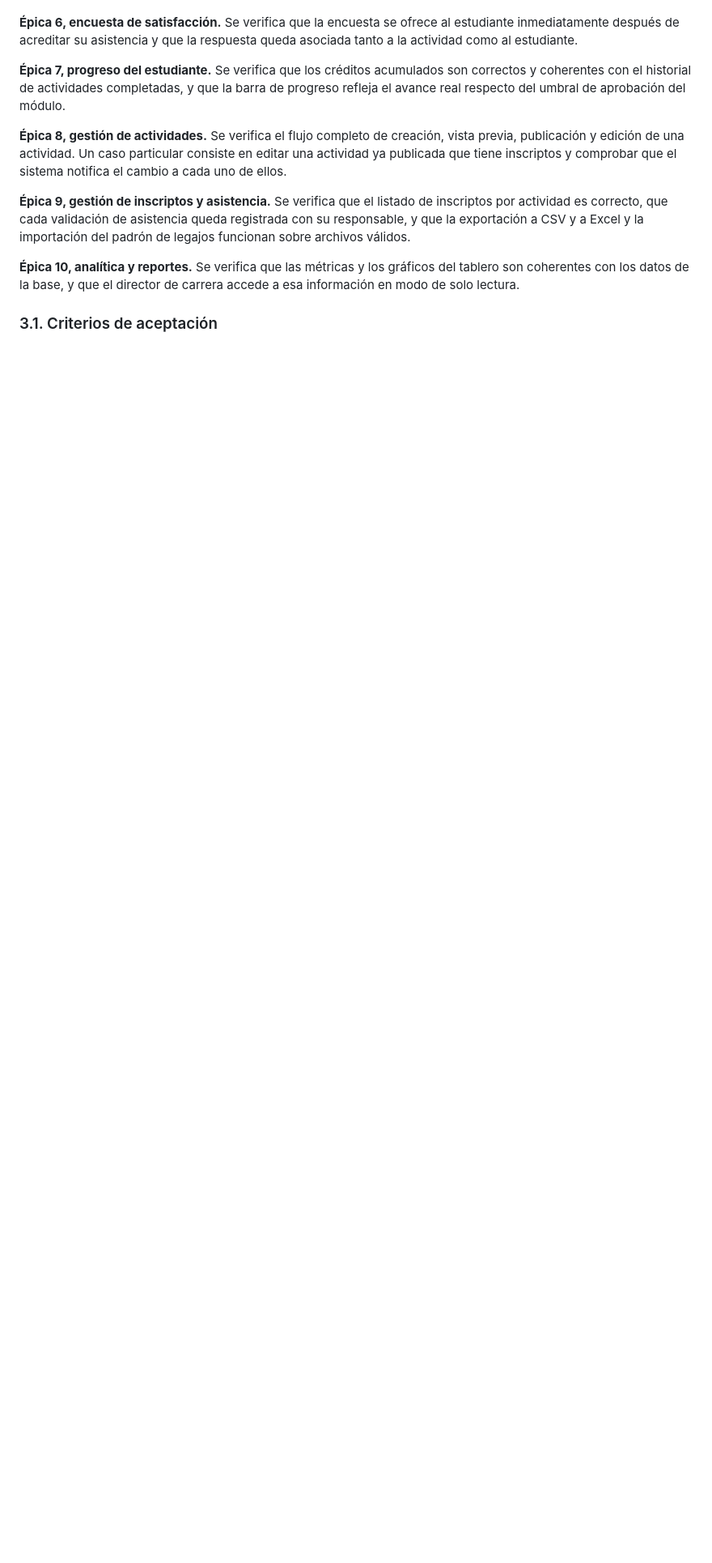
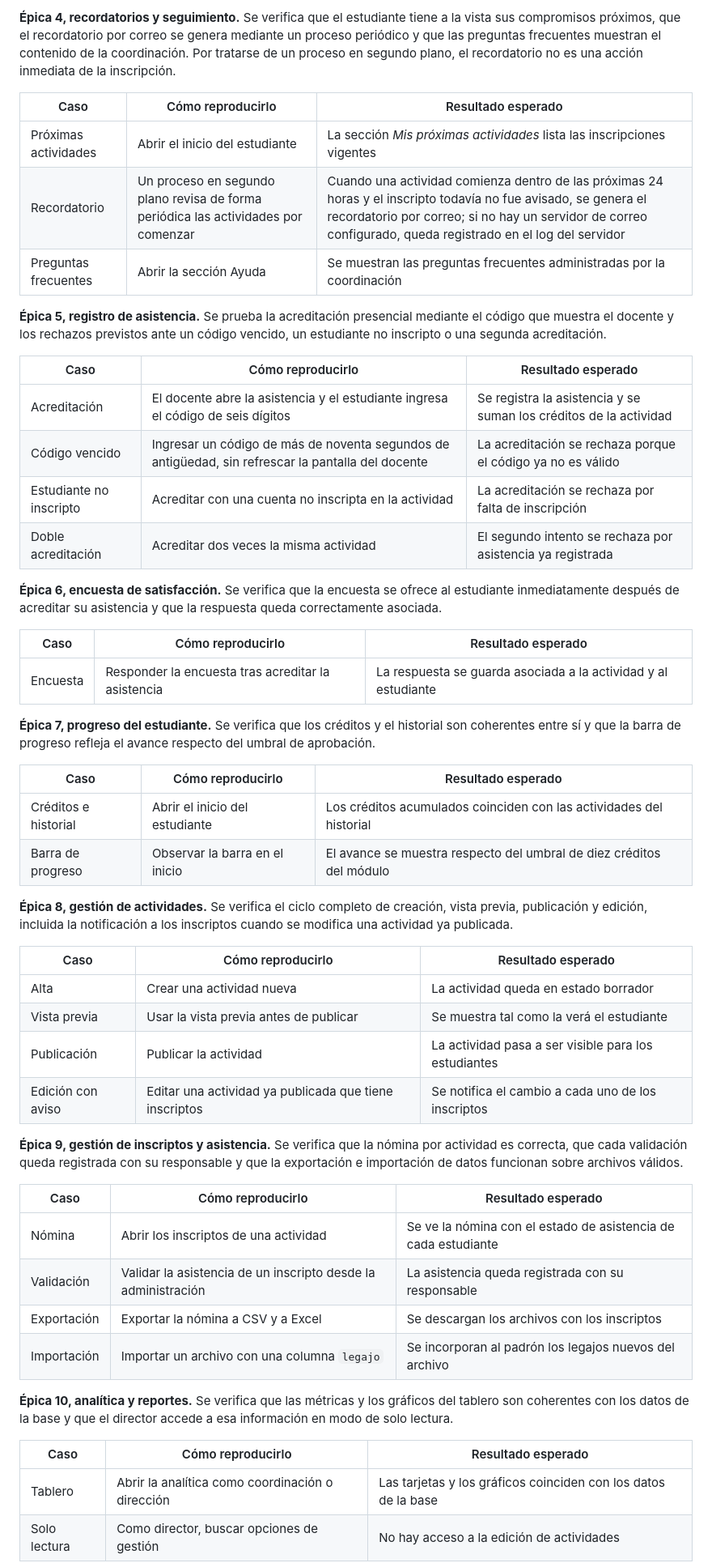
Before and after one commit to korentomas/habitar-cpu-mvp, a Markdown page: docs/Instrucciones_Demo_y_QC.md, the part around one of its changes. Shown at 81% size. GitHub-like rendering; blank space fills up the shorter version.

```diff
--- a/docs/Instrucciones_Demo_y_QC.md
+++ b/docs/Instrucciones_Demo_y_QC.md
@@ -134,25 +151,70 @@ acreditación sobre la misma actividad es bloqueado por el sistema.
+**Épica 4, recordatorios y seguimiento.** Se verifica que el estudiante tiene a la vista sus
+compromisos próximos, que el recordatorio por correo se genera mediante un proceso periódico
+y que las preguntas frecuentes muestran el contenido de la coordinación. Por tratarse de un
+proceso en segundo plano, el recordatorio no es una acción inmediata de la inscripción.
+
+| Caso | Cómo reproducirlo | Resultado esperado |
+|---|---|---|
+| Próximas actividades | Abrir el inicio del estudiante | La sección *Mis próximas actividades* lista las inscripciones vigentes |
+| Recordatorio | Un proceso en segundo plano revisa de forma periódica las actividades por comenzar | Cuando una actividad comienza dentro de las próximas 24 horas y el inscripto todavía no fue avisado, se genera el recordatorio por correo; si no hay un servidor de correo configurado, queda registrado en el log del servidor |
+| Preguntas frecuentes | Abrir la sección Ayuda | Se muestran las preguntas frecuentes administradas por la coordinación |
+
+**Épica 5, registro de asistencia.** Se prueba la acreditación presencial mediante el código
+que muestra el docente y los rechazos previstos ante un código vencido, un estudiante no
+inscripto o una segunda acreditación.
+
+| Caso | Cómo reproducirlo | Resultado esperado |
+|---|---|---|
+| Acreditación | El docente abre la asistencia y el estudiante ingresa el código de seis dígitos | Se registra la asistencia y se suman los créditos de la actividad |
+| Código vencido | Ingresar un código de más de noventa segundos de antigüedad, sin refrescar la pantalla del docente | La acreditación se rechaza porque el código ya no es válido |
+| Estudiante no inscripto | Acreditar con una cuenta no inscripta en la actividad | La acreditación se rechaza por falta de inscripción |
+| Doble acreditación | Acreditar dos veces la misma actividad | El segundo intento se rechaza por asistencia ya registrada |
 
 **Épica 6, encuesta de satisfacción.** Se verifica que la encuesta se ofrece al estudiante
-inmediatamente después de acreditar su asistencia y que la respuesta queda asociada tanto a
-la actividad como al estudiante.
+inmediatamente después de acreditar su asistencia y que la respuesta queda correctamente
+asociada.
 
-**Épica 7, progreso del estudiante.** Se verifica que los créditos acumulados son correctos
-y coherentes con el historial de actividades completadas, y que la barra de progreso refleja
-el avance real respecto del umbral de aprobación del módulo.
+| Caso | Cómo reproducirlo | Resultado esperado |
+|---|---|---|
+| Encuesta | Responder la encuesta tras acreditar la asistencia | La respuesta se guarda asociada a la actividad y al estudiante |
 
-**Épica 8, gestión de actividades.** Se verifica el flujo completo de creación, vista previa,
-publicación y edición de una actividad. Un caso particular consiste en editar una actividad
-ya publicada que tiene inscriptos y comprobar que el sistema notifica el cambio a cada uno
-de ellos.
+**Épica 7, progreso del estudiante.** Se verifica que los créditos y el historial son
+coherentes entre sí y que la barra de progreso refleja el avance respecto del umbral de
+aprobación.
 
-**Épica 9, gestión de inscriptos y asistencia.** Se verifica que el listado de inscriptos por
-actividad es correcto, que cada validación de asistencia queda registrada con su
-responsable, y que la exportación a CSV y a Excel y la importación del padrón de legajos
-funcionan sobre archivos válidos.
+| Caso | Cómo reproducirlo | Resultado esperado |
+|---|---|---|
+| Créditos e historial | Abrir el inicio del estudiante | Los créditos acumulados coinciden con las actividades del historial |
+| Barra de progreso | Observar la barra en el inicio | El avance se muestra respecto del umbral de diez créditos del módulo |
+
+**Épica 8, gestión de actividades.** Se verifica el ciclo completo de creación, vista previa,
+publicación y edición, incluida la notificación a los inscriptos cuando se modifica una
+actividad ya publicada.
+
+| Caso | Cómo reproducirlo | Resultado esperado |
+|---|---|---|
+| Alta | Crear una actividad nueva | La actividad queda en estado borrador |
+| Vista previa | Usar la vista previa antes de publicar | Se muestra tal como la verá el estudiante |
+| Publicación | Publicar la actividad | La actividad pasa a ser visible para los estudiantes |
+| Edición con aviso | Editar una actividad ya publicada que tiene inscriptos | Se notifica el cambio a cada uno de los inscriptos |
+
+**Épica 9, gestión de inscriptos y asistencia.** Se verifica que la nómina por actividad es
+correcta, que cada validación queda registrada con su responsable y que la exportación e
+importación de datos funcionan sobre archivos válidos.
+
+| Caso | Cómo reproducirlo | Resultado esperado |
+|---|---|---|
+| Nómina | Abrir los inscriptos de una actividad | Se ve la nómina con el estado de asistencia de cada estudiante |
+| Validación | Validar la asistencia de un inscripto desde la administración | La asistencia queda registrada con su responsable |
+| Exportación | Exportar la nómina a CSV y a Excel | Se descargan los archivos con los inscriptos |
+| Importación | Importar un archivo con una columna `legajo` | Se incorporan al padrón los legajos nuevos del archivo |
 
 **Épica 10, analítica y reportes.** Se verifica que las métricas y los gráficos del tablero
-son coherentes con los datos de la base, y que el director de carrera accede a esa
-información en modo de solo lectura.
+son coherentes con los datos de la base y que el director accede a esa información en modo de
+solo lectura.
 
-### 3.1. Criterios de aceptación
+| Caso | Cómo reproducirlo | Resultado esperado |
+|---|---|---|
+| Tablero | Abrir la analítica como coordinación o dirección | Las tarjetas y los gráficos coinciden con los datos de la base |
+| Solo lectura | Como director, buscar opciones de gestión | No hay acceso a la edición de actividades |
 
```
Also changed, not shown: other parts of docs/Instrucciones_Demo_y_QC.md (+74 -55 lines).
